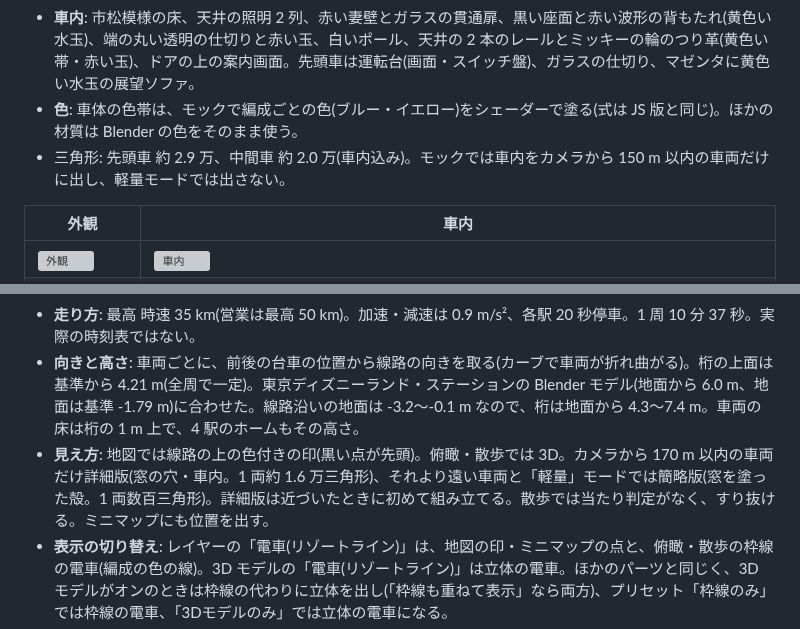
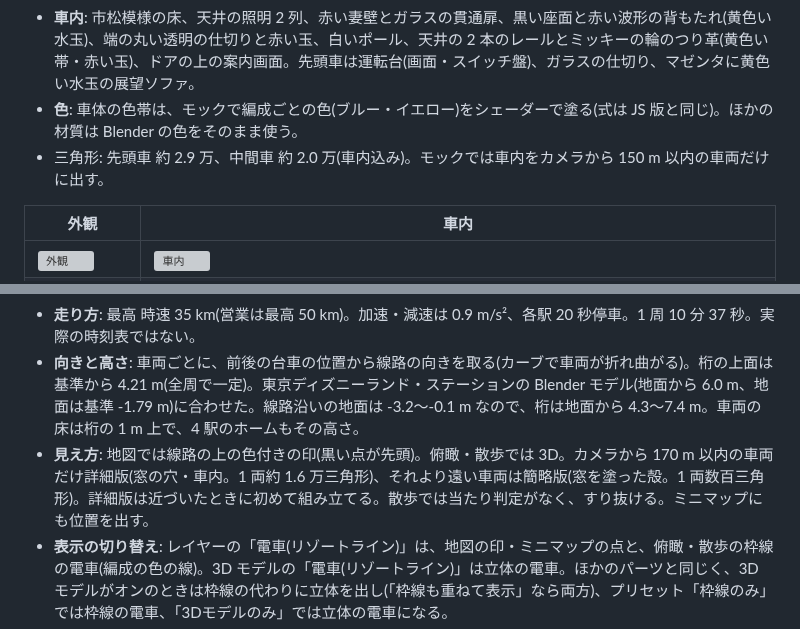
Before and after one commit to kouki-takezawa/tokyo-disneysea-3d, a Markdown page: README.md, 2 parts joined by grey strips. GitHub-like rendering; grey boxes are pictures that could not be loaded.

```diff
--- a/README.md
+++ b/README.md
@@ -446,7 +460,7 @@ Type C の写真(Wikimedia Commons。一覧は `docs/train/spec.md`)と、跨座
 - **走行部(跨座式の構造)**: 各車に台車 2 つ。桁の上面にゴムタイヤの走行輪(1 軸 2 本 × 2 軸)、桁の側面の上に案内輪、下に安定輪、それを支える側枠、桁の側面の電車線から電気を取る集電靴。スカートの中に隠れる。
 - **車内**: 市松模様の床、天井の照明 2 列、赤い妻壁とガラスの貫通扉、黒い座面と赤い波形の背もたれ(黄色い水玉)、端の丸い透明の仕切りと赤い玉、白いポール、天井の 2 本のレールとミッキーの輪のつり革(黄色い帯・赤い玉)、ドアの上の案内画面。先頭車は運転台(画面・スイッチ盤)、ガラスの仕切り、マゼンタに黄色い水玉の展望ソファ。
 - **色**: 車体の色帯は、モックで編成ごとの色(ブルー・イエロー)をシェーダーで塗る(式は JS 版と同じ)。ほかの材質は Blender の色をそのまま使う。
-- 三角形: 先頭車 約 2.9 万、中間車 約 2.0 万(車内込み)。モックでは車内をカメラから 150 m 以内の車両だけに出し、軽量モードでは出さない。
+- 三角形: 先頭車 約 2.9 万、中間車 約 2.0 万(車内込み)。モックでは車内をカメラから 150 m 以内の車両だけに出す。
 
 | 外観 | 車内 |
 |---|---|
@@ -465,7 +479,7 @@ Type C の写真(Wikimedia Commons。一覧は `docs/train/spec.md`)と、跨座
 - **編成**: 2 本(ブルーとイエロー)。同じ走り方を半周期ずらしてくり返すので、ほぼ反対側を走る。
 - **走り方**: 最高 時速 35 km(営業は最高 50 km)。加速・減速は 0.9 m/s²、各駅 20 秒停車。1 周 10 分 37 秒。実際の時刻表ではない。
 - **向きと高さ**: 車両ごとに、前後の台車の位置から線路の向きを取る(カーブで車両が折れ曲がる)。桁の上面は基準から 4.21 m(全周で一定)。東京ディズニーランド・ステーションの Blender モデル(地面から 6.0 m、地面は基準 -1.79 m)に合わせた。線路沿いの地面は -3.2〜-0.1 m なので、桁は地面から 4.3〜7.4 m。車両の床は桁の 1 m 上で、4 駅のホームもその高さ。
-- **見え方**: 地図では線路の上の色付きの印(黒い点が先頭)。俯瞰・散歩では 3D。カメラから 170 m 以内の車両だけ詳細版(窓の穴・車内。1 両約 1.6 万三角形)、それより遠い車両と「軽量」モードでは簡略版(窓を塗った殻。1 両数百三角形)。詳細版は近づいたときに初めて組み立てる。散歩では当たり判定がなく、すり抜ける。ミニマップにも位置を出す。
+- **見え方**: 地図では線路の上の色付きの印(黒い点が先頭)。俯瞰・散歩では 3D。カメラから 170 m 以内の車両だけ詳細版(窓の穴・車内。1 両約 1.6 万三角形)、それより遠い車両は簡略版(窓を塗った殻。1 両数百三角形)。詳細版は近づいたときに初めて組み立てる。散歩では当たり判定がなく、すり抜ける。ミニマップにも位置を出す。
 - **表示の切り替え**: レイヤーの「電車(リゾートライン)」は、地図の印・ミニマップの点と、俯瞰・散歩の枠線の電車(編成の色の線)。3D モデルの「電車(リゾートライン)」は立体の電車。ほかのパーツと同じく、3D モデルがオンのときは枠線の代わりに立体を出し(「枠線も重ねて表示」なら両方)、プリセット「枠線のみ」では枠線の電車、「3Dモデルのみ」では立体の電車になる。
 - **電車を追う**(俯瞰): 左上の「電車を追う」、F キー、または「エリア・移動」タブの「1本目(ブルー)を追う」「2本目(イエロー)を追う」(地図からでも俯瞰に切り替わる)。「電車を追う」と F は 1 本目を追う。電車のレイヤーも 3D モデルもオフなら、3D モデルをオンに戻す。
   - カメラは斜め後ろの上(後ろ 70 m・右 24 m・上 32 m)から始まり、1.2 秒かけて滑らかに移る。追っている間もドラッグで回す・ホイールで寄ることができ、電車が曲がるとカメラも一緒に回る。
```
Also changed, not shown: other parts of README.md (+22 -8 lines), docs/entrance/mock_all_ground.jpg, 3 other files.
